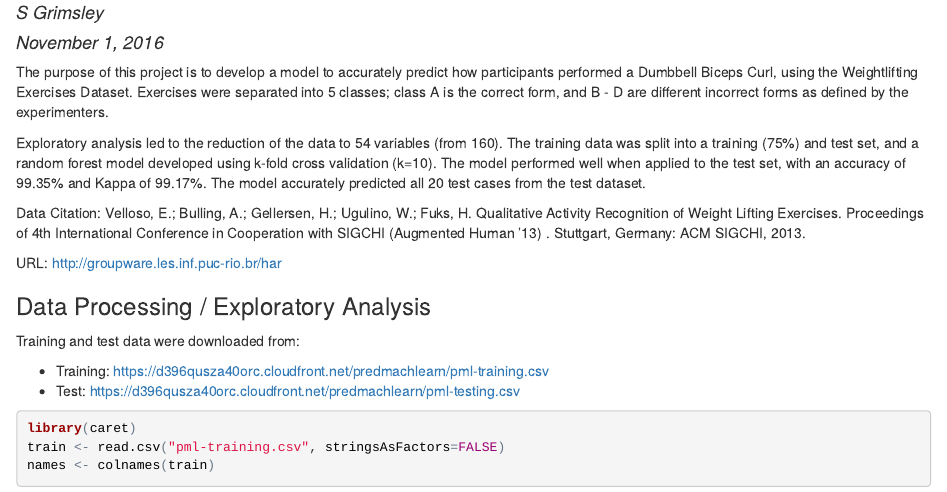
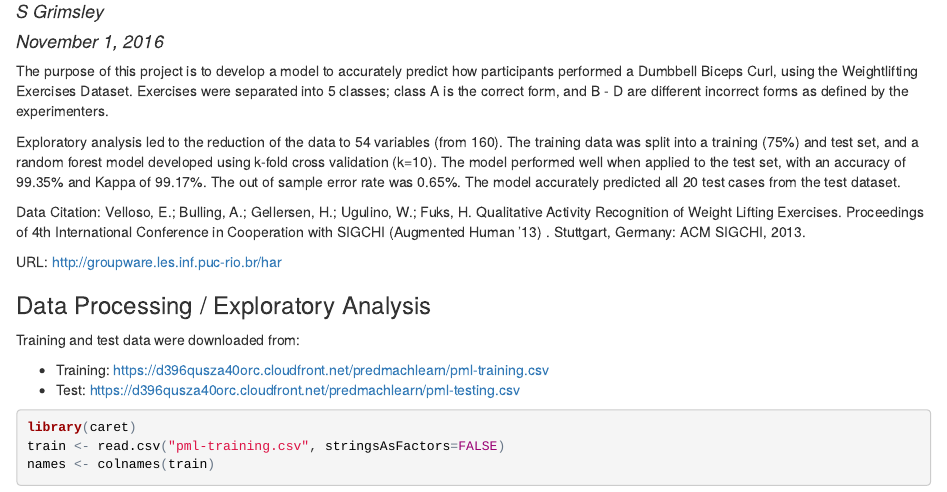
Before and after one commit to sgrimsley/MachineLearningProject, an R Markdown document (index.Rmd): the page in a window 1100 px wide, from 70 px down. The pictures show the output file index.html that the author committed with the source, opened offline.

Commit message:
Updated synopsis

```diff
--- a/index.Rmd
+++ b/index.Rmd
@@ -9,7 +9,7 @@ output:
 
 The purpose of this project is to develop a model to accurately predict how participants performed a Dumbbell Biceps Curl, using the Weightlifting Exercises Dataset.  Exercises were separated into 5 classes; class A is the correct form, and B - D are different incorrect forms as defined by the experimenters.
 
-Exploratory analysis led to the reduction of the data to 54 variables (from 160).  The training data was split into a training (75%) and test set, and a random forest model developed using k-fold cross validation (k=10).  The model performed well when applied to the test set, with an accuracy of 99.35% and Kappa of 99.17%.  The model accurately predicted all 20 test cases from the test dataset.
+Exploratory analysis led to the reduction of the data to 54 variables (from 160).  The training data was split into a training (75%) and test set, and a random forest model developed using k-fold cross validation (k=10).  The model performed well when applied to the test set, with an accuracy of 99.35% and Kappa of 99.17%.  The out of sample error rate was 0.65%.  The model accurately predicted all 20 test cases from the test dataset.
 
 Data Citation:
 Velloso, E.; Bulling, A.; Gellersen, H.; Ugulino, W.; Fuks, H. Qualitative Activity Recognition of Weight Lifting Exercises. Proceedings of 4th International Conference in Cooperation with SIGCHI (Augmented Human '13) . Stuttgart, Germany: ACM SIGCHI, 2013.
```
Also changed, not shown: index.html, index.md.
